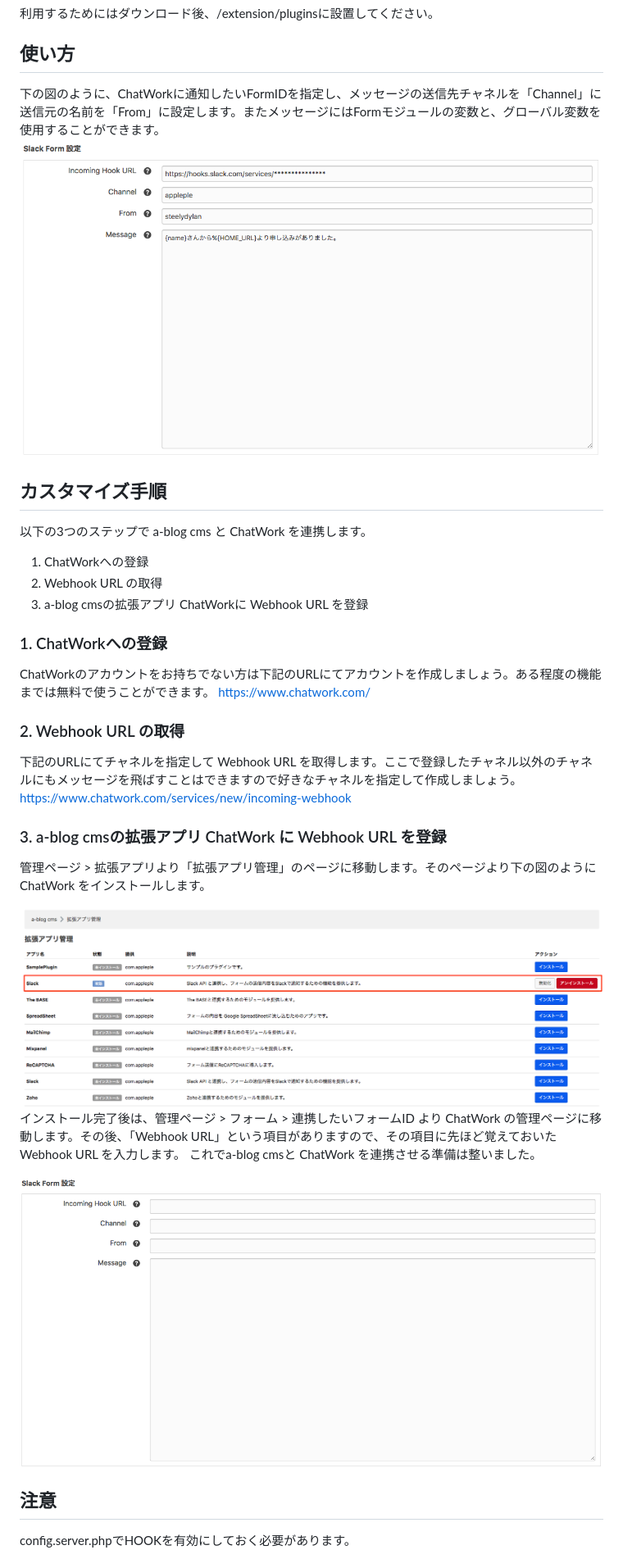
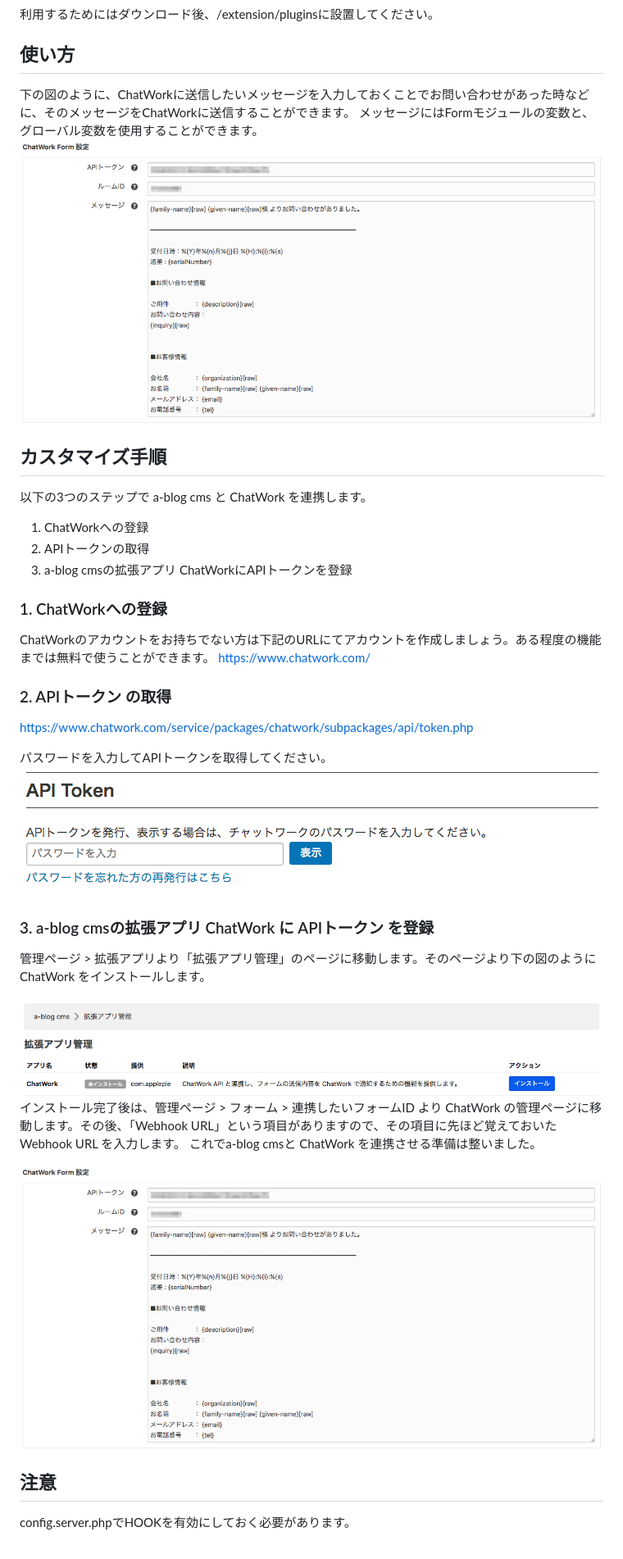
Before and after one commit to appleple/acms-chatwork, a Markdown page: README.md, the part around the change. Shown at 82% size. Rendered like a GitHub page; pictures changed too: images/access_token.png (added), images/install.png, images/screenshot.png (deleted).

Commit message:
Readmeを修正

```diff
--- a/README.md
+++ b/README.md
@@ -8,24 +8,27 @@ a-blog cms の 拡張アプリ「ChatWork for a-blog cms」を使うとフォー
 利用するためにはダウンロード後、/extension/pluginsに設置してください。
 
 ## 使い方
-下の図のように、ChatWorkに通知したいFormIDを指定し、メッセージの送信先チャネルを「Channel」に送信元の名前を「From」に設定します。またメッセージにはFormモジュールの変数と、グローバル変数を使用することができます。
-<img src="./images/screenshot.png" />
+下の図のように、ChatWorkに送信したいメッセージを入力しておくことでお問い合わせがあった時などに、そのメッセージをChatWorkに送信することができます。
+メッセージにはFormモジュールの変数と、グローバル変数を使用することができます。
+<img src="./images/setting.png" />
 
 ## カスタマイズ手順
 以下の3つのステップで a-blog cms と ChatWork を連携します。
 
 1. ChatWorkへの登録
-2. Webhook URL の取得
-3. a-blog cmsの拡張アプリ ChatWorkに Webhook URL を登録
+2. APIトークンの取得
+3. a-blog cmsの拡張アプリ ChatWorkにAPIトークンを登録
 
 ### 1. ChatWorkへの登録
 ChatWorkのアカウントをお持ちでない方は下記のURLにてアカウントを作成しましょう。ある程度の機能までは無料で使うことができます。 https://www.chatwork.com/
 
-### 2. Webhook URL の取得
-下記のURLにてチャネルを指定して Webhook URL を取得します。ここで登録したチャネル以外のチャネルにもメッセージを飛ばすことはできますので好きなチャネルを指定して作成しましょう。 <br/>
-https://www.chatwork.com/services/new/incoming-webhook
+### 2. APIトークン の取得
+https://www.chatwork.com/service/packages/chatwork/subpackages/api/token.php
 
-### 3. a-blog cmsの拡張アプリ ChatWork に Webhook URL を登録
+パスワードを入力してAPIトークンを取得してください。
+<img src="./images/access_token.png" />
+
+### 3. a-blog cmsの拡張アプリ ChatWork に APIトークン を登録
 
 管理ページ > 拡張アプリより「拡張アプリ管理」のページに移動します。そのページより下の図のように ChatWork をインストールします。
 
```
Also changed, not shown: images/chatwork.png (added), images/slack.png (deleted), 1 other file.
